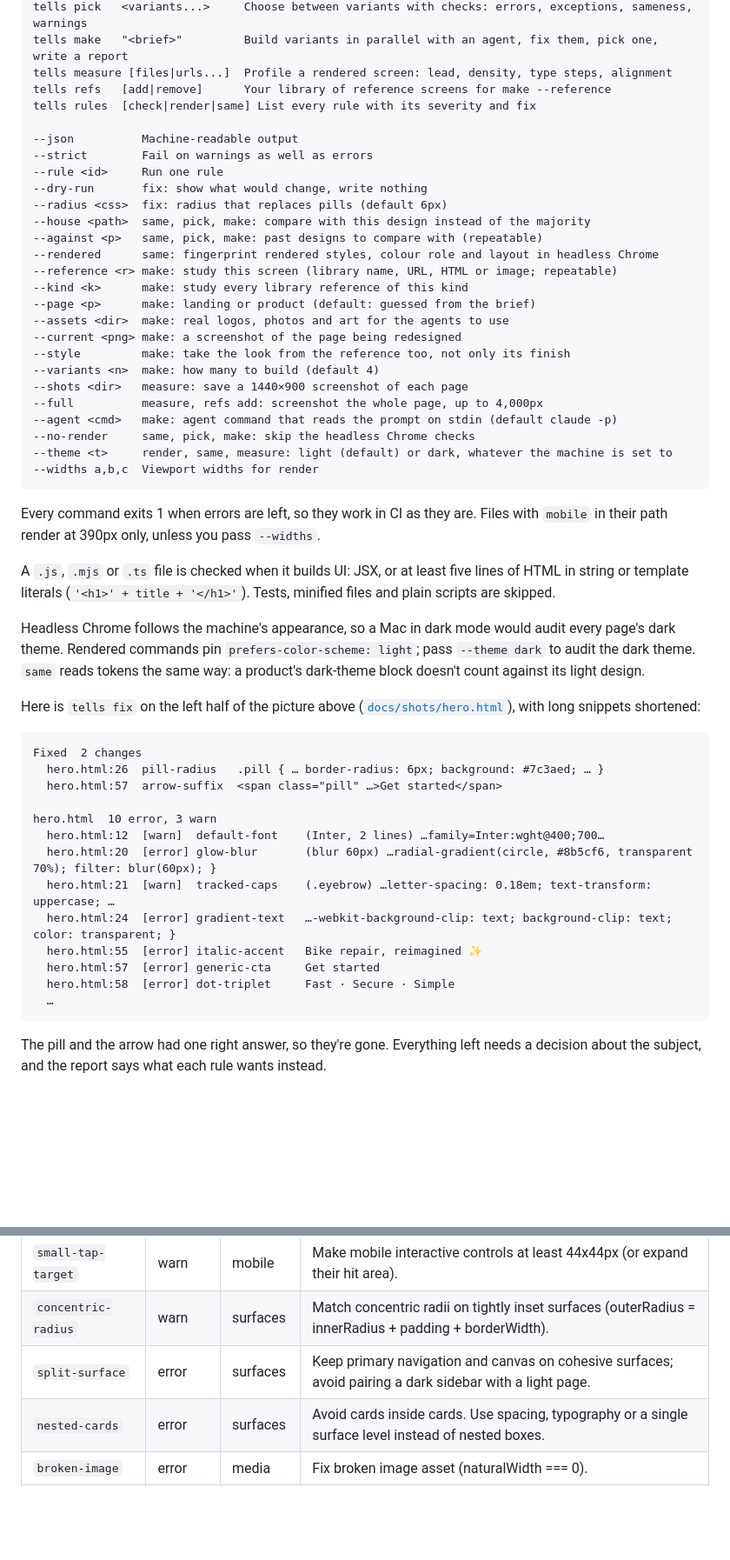
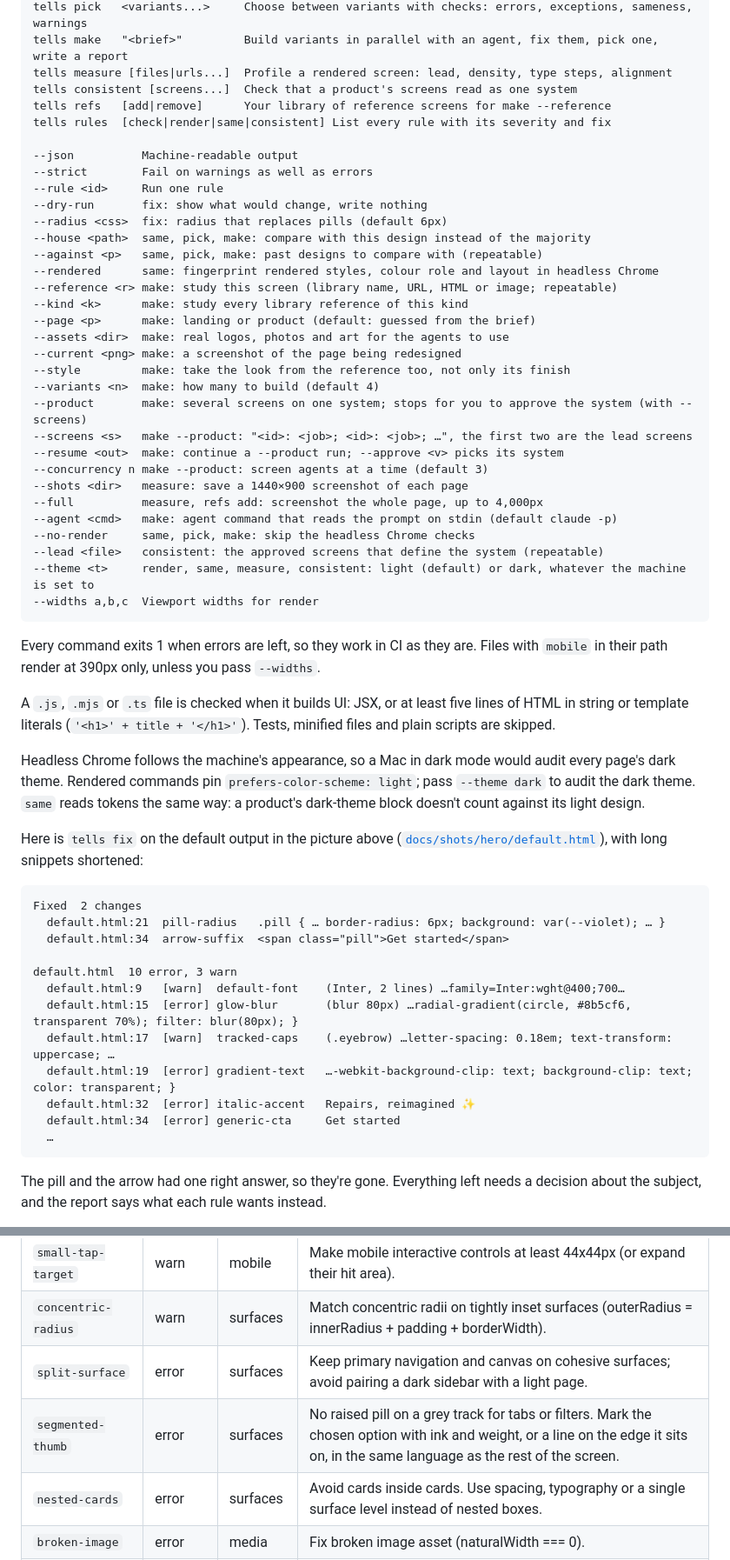
Before and after one commit to bubb4rd/tells, a Markdown page: README.md, 2 parts joined by grey strips. Shown at 87% size. Drawn GitHub-style; folded sections open; blank space fills up the shorter version.

````diff
--- a/README.md
+++ b/README.md
@@ -77,8 +79,9 @@ tells same   [designs|urls...] Catch a design that lands on a cliché cluster, y
 tells pick   <variants...>     Choose between variants with checks: errors, exceptions, sameness, warnings
 tells make   "<brief>"         Build variants in parallel with an agent, fix them, pick one, write a report
 tells measure [files|urls...]  Profile a rendered screen: lead, density, type steps, alignment
+tells consistent [screens...]  Check that a product's screens read as one system
 tells refs   [add|remove]      Your library of reference screens for make --reference
-tells rules  [check|render|same] List every rule with its severity and fix
+tells rules  [check|render|same|consistent] List every rule with its severity and fix
 
 --json          Machine-readable output
 --strict        Fail on warnings as well as errors
@@ -95,11 +98,16 @@ tells rules  [check|render|same] List every rule with its severity and fix
 --current <png> make: a screenshot of the page being redesigned
 --style         make: take the look from the reference too, not only its finish
 --variants <n>  make: how many to build (default 4)
+--product       make: several screens on one system; stops for you to approve the system (with --screens)
+--screens <s>   make --product: "<id>: <job>; <id>: <job>; …", the first two are the lead screens
+--resume <out>  make: continue a --product run; --approve <v> picks its system
+--concurrency n make --product: screen agents at a time (default 3)
 --shots <dir>   measure: save a 1440×900 screenshot of each page
 --full          measure, refs add: screenshot the whole page, up to 4,000px
 --agent <cmd>   make: agent command that reads the prompt on stdin (default claude -p)
 --no-render     same, pick, make: skip the headless Chrome checks
---theme <t>     render, same, measure: light (default) or dark, whatever the machine is set to
+--lead <file>   consistent: the approved screens that define the system (repeatable)
+--theme <t>     render, same, measure, consistent: light (default) or dark, whatever the machine is set to
 --widths a,b,c  Viewport widths for render
 ```
 
@@ -109,21 +117,20 @@ A `.js`, `.mjs` or `.ts` file is checked when it builds UI: JSX, or at least fiv
 
 Headless Chrome follows the machine's appearance, so a Mac in dark mode would audit every page's dark theme. Rendered commands pin `prefers-color-scheme: light`; pass `--theme dark` to audit the dark theme. `same` reads tokens the same way: a product's dark-theme block doesn't count against its light design.
 
-Here is `tells fix` on the left half of the picture above ([`docs/shots/hero.html`](docs/shots/hero.html)), with long snippets shortened:
+Here is `tells fix` on the default output in the picture above ([`docs/shots/hero/default.html`](docs/shots/hero/default.html)), with long snippets shortened:
 
 ```
 Fixed  2 changes
-  hero.html:26  pill-radius   .pill { … border-radius: 6px; background: #7c3aed; … }
-  hero.html:57  arrow-suffix  <span class="pill" …>Get started</span>
+  default.html:21  pill-radius   .pill { … border-radius: 6px; background: var(--violet); … }
+  default.html:34  arrow-suffix  <span class="pill">Get started</span>
 
-hero.html  10 error, 3 warn
-  hero.html:12  [warn]  default-font    (Inter, 2 lines) …family=Inter:wght@400;700…
-  hero.html:20  [error] glow-blur       (blur 60px) …radial-gradient(circle, #8b5cf6, transparent 70%); filter: blur(60px); }
-  hero.html:21  [warn]  tracked-caps    (.eyebrow) …letter-spacing: 0.18em; text-transform: uppercase; …
-  hero.html:24  [error] gradient-text   …-webkit-background-clip: text; background-clip: text; color: transparent; }
-  hero.html:55  [error] italic-accent   Bike repair, reimagined ✨
-  hero.html:57  [error] generic-cta     Get started
-  hero.html:58  [error] dot-triplet     Fast · Secure · Simple
+default.html  10 error, 3 warn
+  default.html:9   [warn]  default-font    (Inter, 2 lines) …family=Inter:wght@400;700…
+  default.html:15  [error] glow-blur       (blur 80px) …radial-gradient(circle, #8b5cf6, transparent 70%); filter: blur(80px); }
+  default.html:17  [warn]  tracked-caps    (.eyebrow) …letter-spacing: 0.18em; text-transform: uppercase; …
+  default.html:19  [error] gradient-text   …-webkit-background-clip: text; background-clip: text; color: transparent; }
+  default.html:32  [error] italic-accent   Repairs, reimagined ✨
+  default.html:34  [error] generic-cta     Get started
   …
 ```
 
@@ -299,6 +325,7 @@ tells measure ./dist/index.html https://plausible.io/plausible.io --shots shots/
 | `small-tap-target` | warn | mobile | Make mobile interactive controls at least 44x44px (or expand their hit area). |
 | `concentric-radius` | warn | surfaces | Match concentric radii on tightly inset surfaces (outerRadius = innerRadius + padding + borderWidth). |
 | `split-surface` | error | surfaces | Keep primary navigation and canvas on cohesive surfaces; avoid pairing a dark sidebar with a light page. |
+| `segmented-thumb` | error | surfaces | No raised pill on a grey track for tabs or filters. Mark the chosen option with ink and weight, or a line on the edge it sits on, in the same language as the rest of the screen. |
 | `nested-cards` | error | surfaces | Avoid cards inside cards. Use spacing, typography or a single surface level instead of nested boxes. |
 | `broken-image` | error | media | Fix broken image asset (naturalWidth === 0). |
 | `duplicate-avatar` | error | media | Never reuse the same portrait/avatar image for two different people or duplicate the signed-in user avatar. |
````
Also changed, not shown: other parts of README.md (+42 -4 lines), src/make.review.md (added, +34 -0 lines), src/make.revise.md (added, +33 -0 lines), src/make.screen.md (added, +42 -0 lines), src/make.system.md (added, +63 -0 lines), docs/assets/hero.png, 14 other files.
